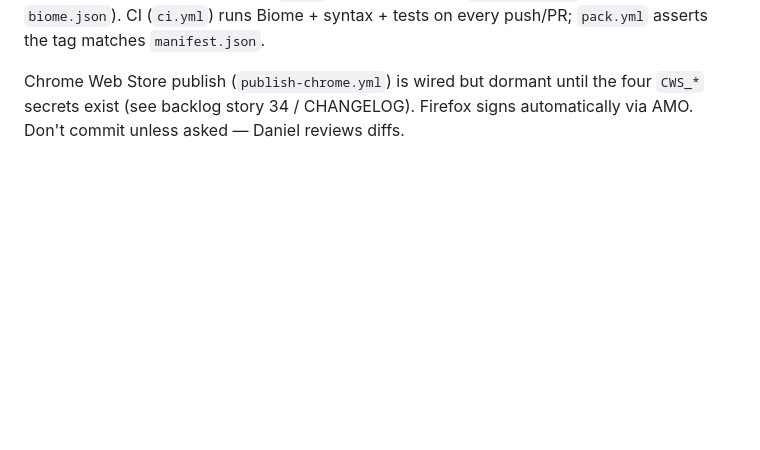
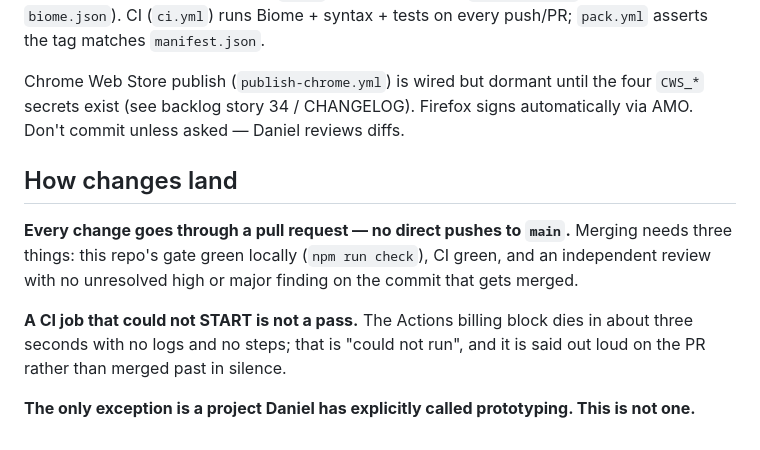
Before and after one commit to dmetzner/overhead, a Markdown page: CLAUDE.md, the part around the change. Rendered like a GitHub page; blank space fills up the shorter version.

Commit message:
docs: every change lands through a PR, unless the project is prototyping
Daniel's call, 2026-09-07: "if I don't explicitly say prototyping phase on a
project, let's always enforce quality PRs — quality over quantity." The default
inverted, so this repo says so where a contributor actually reads it.

The bar is a PR, this repo's own gate green locally, CI green, and an
independent review with no unresolved high or major finding on the merged
commit. A CI job that could not START is not a pass — the Actions billing block
kills jobs in ~3s with no logs, and that gets said on the PR rather than merged
past in silence.

Estate-wide policy: setup/docs/repo-governance.md, whose tier-1 row said "push
to main freely" until today and would otherwise have re-derived this away.

Co-Authored-By: Claude Opus 5 (1M context) <noreply@anthropic.com>

```diff
--- a/CLAUDE.md
+++ b/CLAUDE.md
@@ -73,3 +73,15 @@ Chrome Web Store publish (`publish-chrome.yml`) is wired but dormant until the
 four `CWS_*` secrets exist (see backlog story 34 / CHANGELOG). Firefox signs
 automatically via AMO.
 Don't commit unless asked — Daniel reviews diffs.
+
+## How changes land
+
+**Every change goes through a pull request — no direct pushes to `main`.** Merging needs three
+things: this repo's gate green locally (`npm run check`), CI green, and an independent review
+with no unresolved high or major finding on the commit that gets merged.
+
+**A CI job that could not START is not a pass.** The Actions billing block dies in about three
+seconds with no logs and no steps; that is "could not run", and it is said out loud on the PR
+rather than merged past in silence.
+
+**The only exception is a project Daniel has explicitly called prototyping. This is not one.**
```
